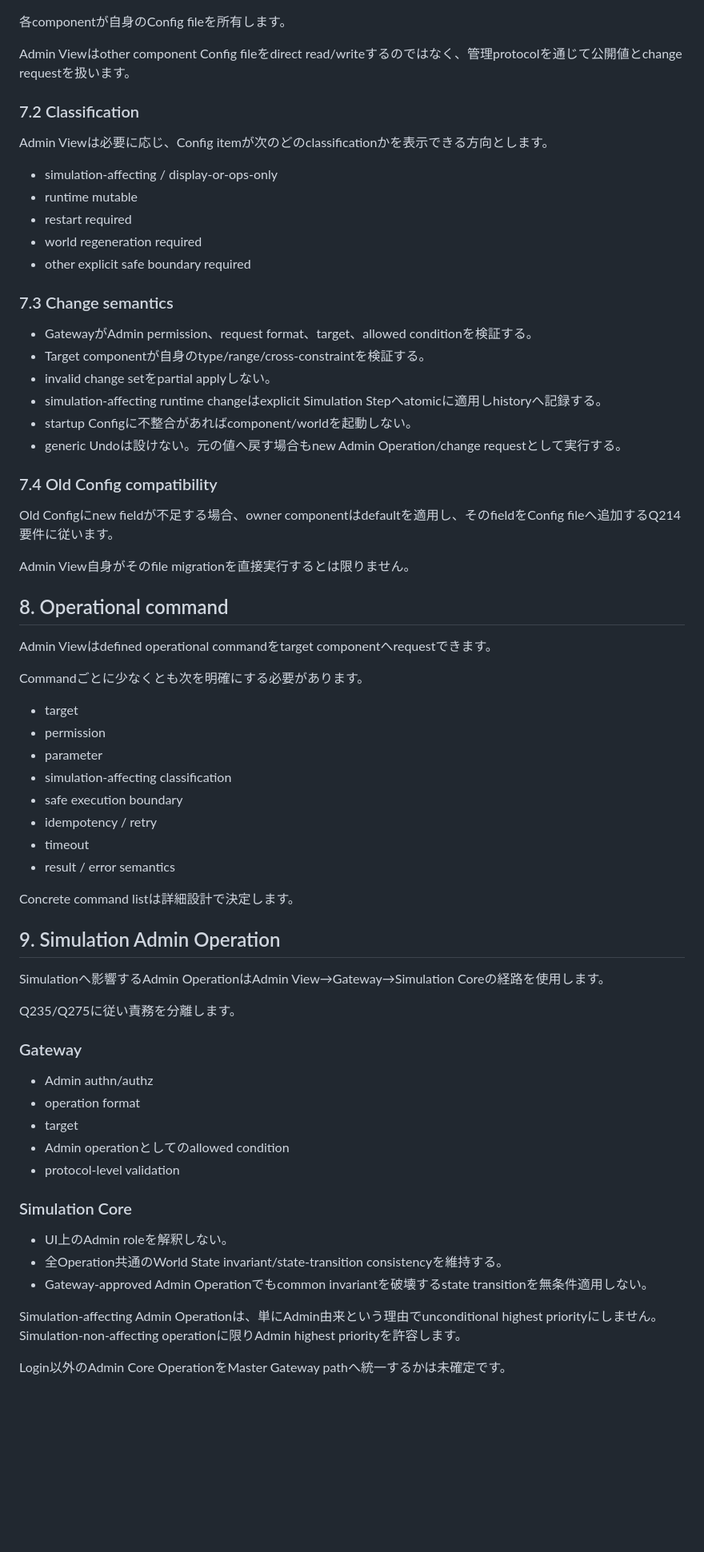
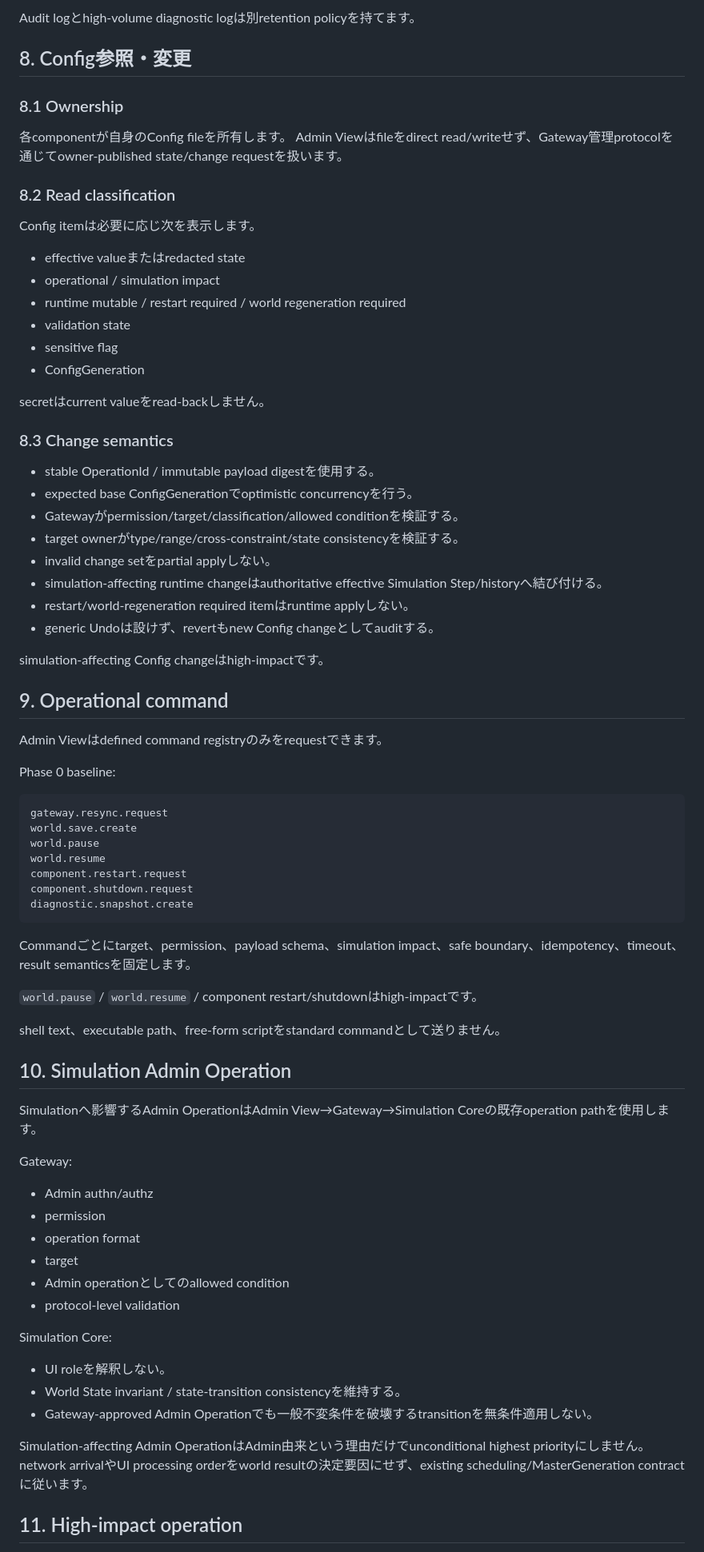
Before and after one commit to SUIREN-KazutoHashimoto/MachiVerse, a Markdown page: docs/architecture/admin-view.md, the part around one of its changes. Shown at 80% size. Drawn GitHub-style; blank space fills up the shorter version.

Commit message:
docs: finalize administration view architecture

````diff
--- a/docs/architecture/admin-view.md
+++ b/docs/architecture/admin-view.md
@@ -91,71 +145,81 @@ Storage/collector/search technologyは未確定です。
+Audit logとhigh-volume diagnostic logは別retention policyを持てます。
+
+## 8. Config参照・変更
+
+### 8.1 Ownership
 
 各componentが自身のConfig fileを所有します。
+Admin Viewはfileをdirect read/writeせず、Gateway管理protocolを通じてowner-published state/change requestを扱います。
 
-Admin Viewはother component Config fileをdirect read/writeするのではなく、管理protocolを通じて公開値とchange requestを扱います。
+### 8.2 Read classification
 
-### 7.2 Classification
+Config itemは必要に応じ次を表示します。
 
-Admin Viewは必要に応じ、Config itemが次のどのclassificationかを表示できる方向とします。
+- effective valueまたはredacted state
+- operational / simulation impact
+- runtime mutable / restart required / world regeneration required
+- validation state
+- sensitive flag
+- ConfigGeneration
 
-- simulation-affecting / display-or-ops-only
-- runtime mutable
-- restart required
-- world regeneration required
-- other explicit safe boundary required
+secretはcurrent valueをread-backしません。
 
-### 7.3 Change semantics
+### 8.3 Change semantics
 
-- GatewayがAdmin permission、request format、target、allowed conditionを検証する。
-- Target componentが自身のtype/range/cross-constraintを検証する。
+- stable OperationId / immutable payload digestを使用する。
+- expected base ConfigGenerationでoptimistic concurrencyを行う。
+- Gatewayがpermission/target/classification/allowed conditionを検証する。
+- target ownerがtype/range/cross-constraint/state consistencyを検証する。
 - invalid change setをpartial applyしない。
-- simulation-affecting runtime changeはexplicit Simulation Stepへatomicに適用しhistoryへ記録する。
-- startup Configに不整合があればcomponent/worldを起動しない。
-- generic Undoは設けない。元の値へ戻す場合もnew Admin Operation/change requestとして実行する。
+- simulation-affecting runtime changeはauthoritative effective Simulation Step/historyへ結び付ける。
+- restart/world-regeneration required itemはruntime applyしない。
+- generic Undoは設けず、revertもnew Config changeとしてauditする。
 
-### 7.4 Old Config compatibility
+simulation-affecting Config changeはhigh-impactです。
 
-Old Configにnew fieldが不足する場合、owner componentはdefaultを適用し、そのfieldをConfig fileへ追加するQ214要件に従います。
+## 9. Operational command
 
-Admin View自身がそのfile migrationを直接実行するとは限りません。
+Admin Viewはdefined command registryのみをrequestできます。
 
-## 8. Operational command
+Phase 0 baseline:
 
-Admin Viewはdefined operational commandをtarget componentへrequestできます。
+```text
+gateway.resync.request
+world.save.create
+world.pause
+world.resume
+component.restart.request
+component.shutdown.request
+diagnostic.snapshot.create
+```
 
-Commandごとに少なくとも次を明確にする必要があります。
+Commandごとにtarget、permission、payload schema、simulation impact、safe boundary、idempotency、timeout、result semanticsを固定します。
 
-- target
-- permission
-- parameter
-- simulation-affecting classification
-- safe execution boundary
-- idempotency / retry
-- timeout
-- result / error semantics
+`world.pause` / `world.resume` / component restart/shutdownはhigh-impactです。
 
-Concrete command listは詳細設計で決定します。
+shell text、executable path、free-form scriptをstandard commandとして送りません。
 
-## 9. Simulation Admin Operation
+## 10. Simulation Admin Operation
 
-Simulationへ影響するAdmin OperationはAdmin View→Gateway→Simulation Coreの経路を使用します。
+Simulationへ影響するAdmin OperationはAdmin View→Gateway→Simulation Coreの既存operation pathを使用します。
 
-Q235/Q275に従い責務を分離します。
-
-### Gateway
+Gateway:
 
 - Admin authn/authz
+- permission
 - operation format
 - target
 - Admin operationとしてのallowed condition
 - protocol-level validation
 
-### Simulation Core
+Simulation Core:
 
-- UI上のAdmin roleを解釈しない。
-- 全Operation共通のWorld State invariant/state-transition consistencyを維持する。
-- Gateway-approved Admin Operationでもcommon invariantを破壊するstate transitionを無条件適用しない。
+- UI roleを解釈しない。
+- World State invariant / state-transition consistencyを維持する。
+- Gateway-approved Admin Operationでも一般不変条件を破壊するtransitionを無条件適用しない。
 
-Simulation-affecting Admin Operationは、単にAdmin由来という理由でunconditional highest priorityにしません。Simulation-non-affecting operationに限りAdmin highest priorityを許容します。
+Simulation-affecting Admin OperationはAdmin由来という理由だけでunconditional highest priorityにしません。
+network arrivalやUI processing orderをworld resultの決定要因にせず、existing scheduling/MasterGeneration contractに従います。
 
-Login以外のAdmin Core OperationをMaster Gateway pathへ統一するかは未確定です。
+## 11. High-impact operation
 
````
Also changed, not shown: other parts of docs/architecture/admin-view.md (+247 -139 lines).
